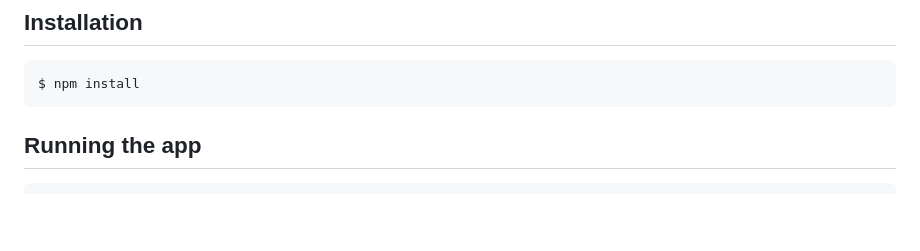
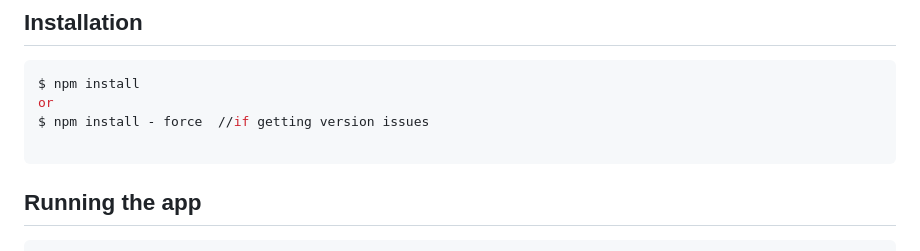
Before and after one commit to mehulmina064/Nest-Js-REST-API, a Markdown page: README.md, the part around the change. Rendered like a GitHub page; blank space fills up the shorter version.

Commit message:
added instructions

````diff
--- a/README.md
+++ b/README.md
@@ -32,6 +32,9 @@
 
 ```bash
 $ npm install
+or
+$ npm install - force  //if getting version issues
+
 ```
 
 ## Running the app
````
